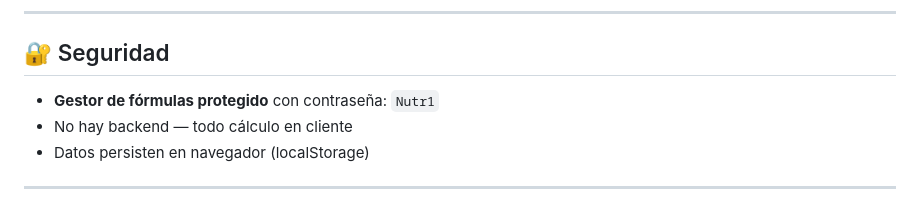
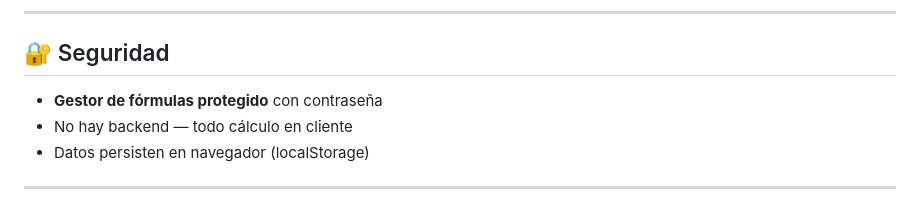
Before and after one commit to saldo27/Nutri, a Markdown page: README.md, the part around the change. Drawn GitHub-style.

```diff
--- a/README.md
+++ b/README.md
@@ -180,7 +180,7 @@ index.html
 
 ## 🔐 Seguridad
 
-- **Gestor de fórmulas protegido** con contraseña: `Nutr1`
+- **Gestor de fórmulas protegido** con contraseña
 - No hay backend — todo cálculo en cliente
 - Datos persisten en navegador (localStorage)
 
```
